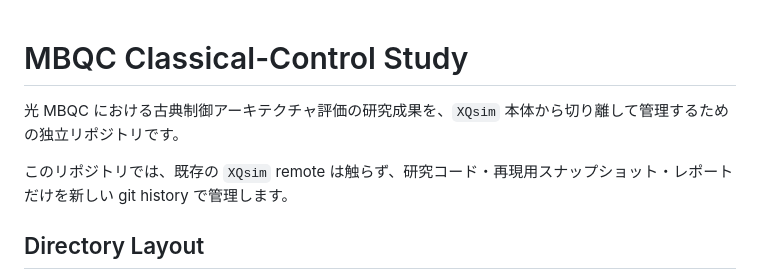
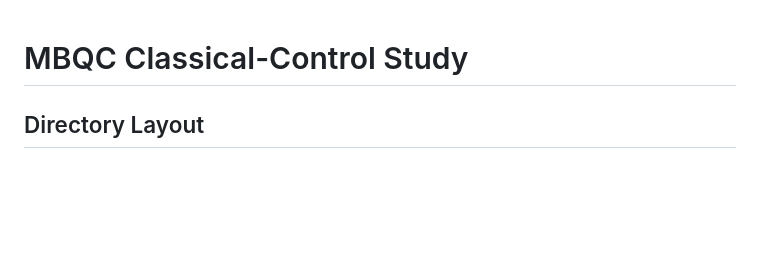
Before and after one commit to seitsubo413/mbqc-classical-control-study, a Markdown page: README.md, the part around the change. Rendered like a GitHub page; blank space fills up the shorter version.

Commit message:
README.md を更新

```diff
--- a/README.md
+++ b/README.md
@@ -1,8 +1,5 @@
 # MBQC Classical-Control Study
 
-光 MBQC における古典制御アーキテクチャ評価の研究成果を、`XQsim` 本体から切り離して管理するための独立リポジトリです。
-
-このリポジトリでは、既存の `XQsim` remote は触らず、研究コード・再現用スナップショット・レポートだけを新しい git history で管理します。
 
 ## Directory Layout
 
```
